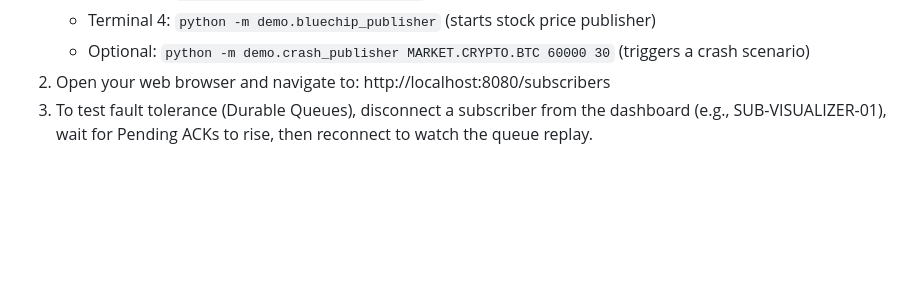
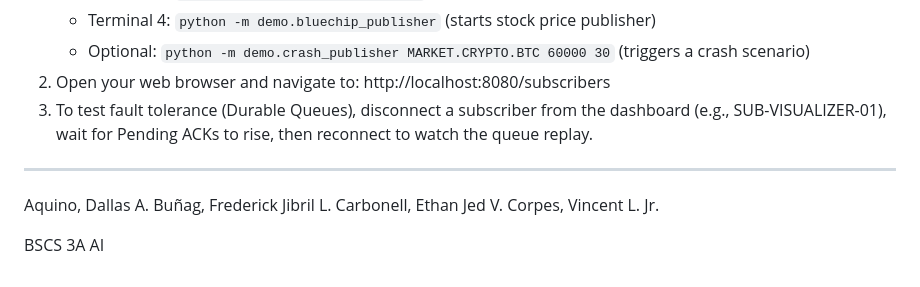
Before and after one commit to Ethanolbicarbonate/Publish-Subscribe-Messaging-System, a Markdown page: README.md, the part around the change. Drawn GitHub-style; blank space fills up the shorter version.

```diff
--- a/README.md
+++ b/README.md
@@ -48,3 +48,12 @@ The system uses hierarchical topic names with dot-separated levels. Publishers s
     - Optional: `python -m demo.crash_publisher MARKET.CRYPTO.BTC 60000 30` (triggers a crash scenario)
 2. Open your web browser and navigate to: http://localhost:8080/subscribers
 3. To test fault tolerance (Durable Queues), disconnect a subscriber from the dashboard (e.g., SUB-VISUALIZER-01), wait for Pending ACKs to rise, then reconnect to watch the queue replay.
+
+---
+
+Aquino, Dallas A.
+Buñag, Frederick Jibril L.
+Carbonell, Ethan Jed V.
+Corpes, Vincent L. Jr.
+
+BSCS 3A AI
```
